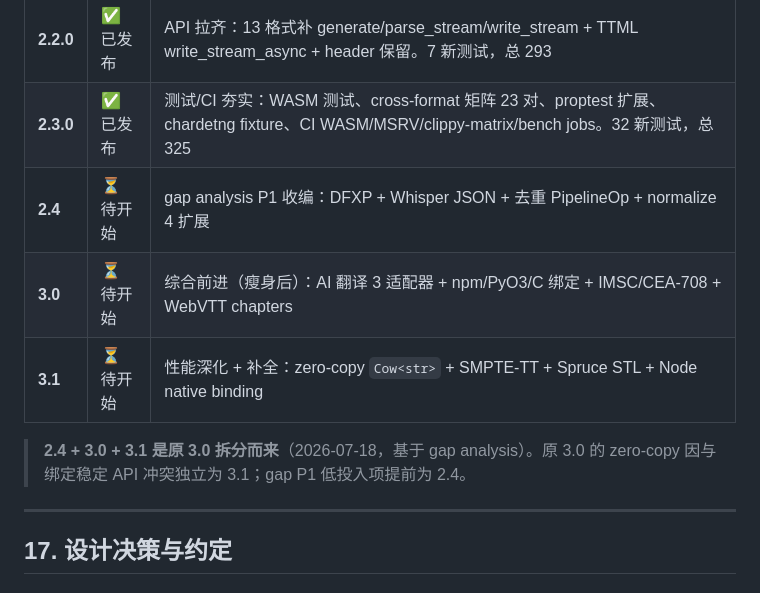
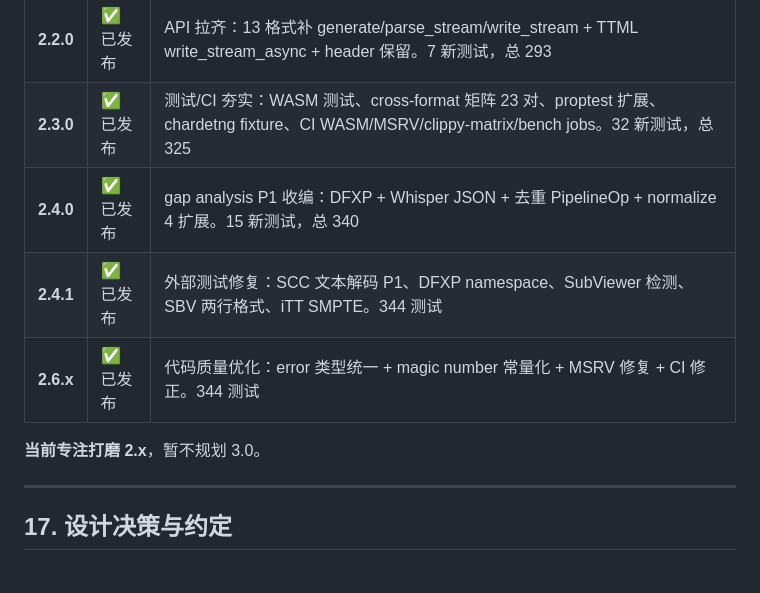
Before and after one commit to subtitle-rs/subtitler, a Markdown page: docs/CODE_WIKI.md, the part around the change. Rendered like a GitHub page.

```diff
--- a/docs/CODE_WIKI.md
+++ b/docs/CODE_WIKI.md
@@ -1009,11 +1009,11 @@ gap analysis: [docs/subtitler-vs-editingtools-gap-analysis.md](file:///Users/man
 | **2.1.0** | ✅ 已发布 | 6 项 P1 正确性修复（SCC drop-frame、EBU STL round-trip、UTF-16 BOM、CLI 二进制、split_long、main.rs unwrap）+ dependabot。13 新测试，总 286 |
 | **2.2.0** | ✅ 已发布 | API 拉齐：13 格式补 generate/parse_stream/write_stream + TTML write_stream_async + header 保留。7 新测试，总 293 |
 | **2.3.0** | ✅ 已发布 | 测试/CI 夯实：WASM 测试、cross-format 矩阵 23 对、proptest 扩展、chardetng fixture、CI WASM/MSRV/clippy-matrix/bench jobs。32 新测试，总 325 |
-| **2.4** | ⏳ 待开始 | gap analysis P1 收编：DFXP + Whisper JSON + 去重 PipelineOp + normalize 4 扩展 |
-| **3.0** | ⏳ 待开始 | 综合前进（瘦身后）：AI 翻译 3 适配器 + npm/PyO3/C 绑定 + IMSC/CEA-708 + WebVTT chapters |
-| **3.1** | ⏳ 待开始 | 性能深化 + 补全：zero-copy `Cow<str>` + SMPTE-TT + Spruce STL + Node native binding |
+| **2.4.0** | ✅ 已发布 | gap analysis P1 收编：DFXP + Whisper JSON + 去重 PipelineOp + normalize 4 扩展。15 新测试，总 340 |
+| **2.4.1** | ✅ 已发布 | 外部测试修复：SCC 文本解码 P1、DFXP namespace、SubViewer 检测、SBV 两行格式、iTT SMPTE。344 测试 |
+| **2.6.x** | ✅ 已发布 | 代码质量优化：error 类型统一 + magic number 常量化 + MSRV 修复 + CI 修正。344 测试 |
 
-> **2.4 + 3.0 + 3.1 是原 3.0 拆分而来**（2026-07-18，基于 gap analysis）。原 3.0 的 zero-copy 因与绑定稳定 API 冲突独立为 3.1；gap P1 低投入项提前为 2.4。
+**当前专注打磨 2.x**，暂不规划 3.0。
 
 ---
 
```
Also changed, not shown: AGENTS.md (+11 -15 lines).
